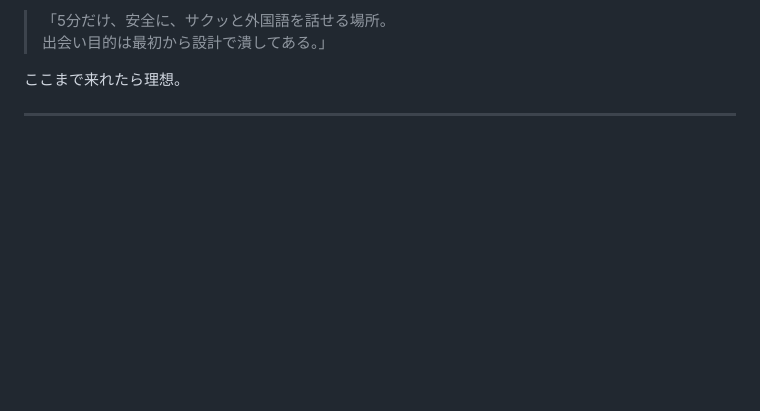
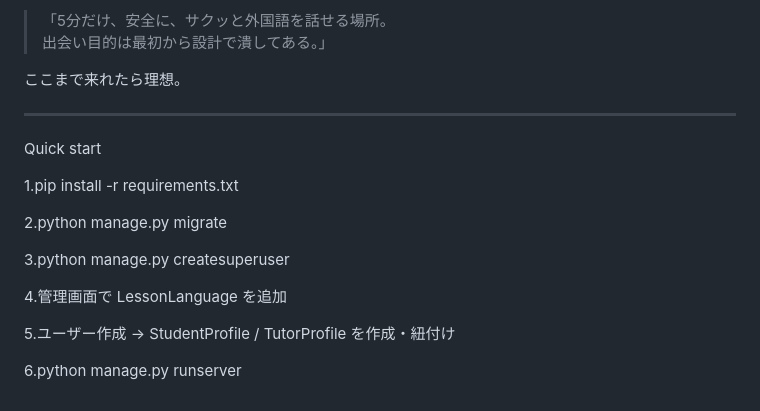
Before and after one commit to Zitatori/Django-5min-LanguageApp, a Markdown page: README.md, the part around the change. Rendered like a GitHub page; blank space fills up the shorter version.

Commit message:
Add quick start section to README
Add quick start instructions to README

```diff
--- a/README.md
+++ b/README.md
@@ -223,3 +223,17 @@ QuickLesson は、
 ここまで来れたら理想。
 
 ---
+
+Quick start
+
+1.pip install -r requirements.txt
+
+2.python manage.py migrate
+
+3.python manage.py createsuperuser
+
+4.管理画面で LessonLanguage を追加
+
+5.ユーザー作成 → StudentProfile / TutorProfile を作成・紐付け
+
+6.python manage.py runserver
```
